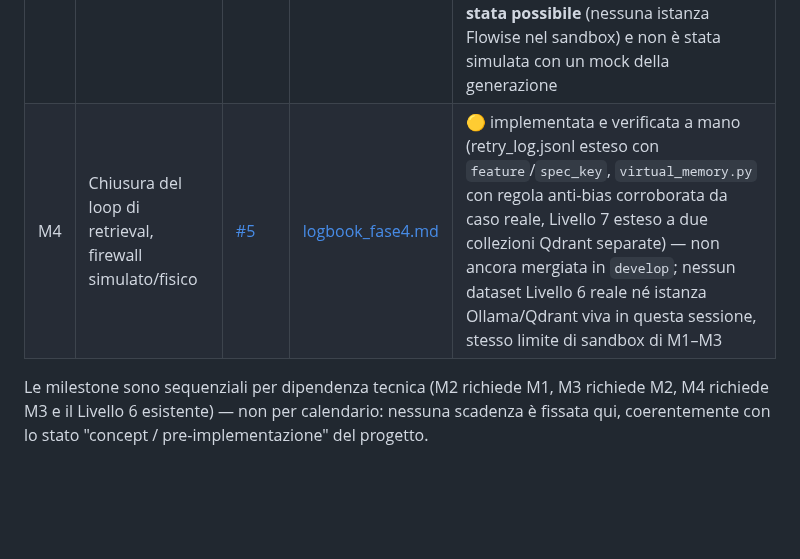
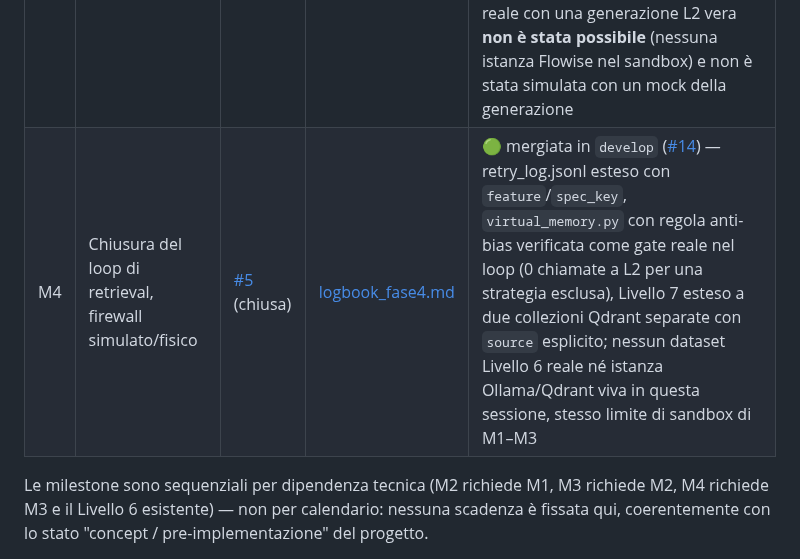
Before and after one commit to danielesalpietro/caliper-cad, a Markdown page: docs/logbook.md, the part around the change. Rendered like a GitHub page; blank space fills up the shorter version.

Commit message:
docs: correggi lo stato di M4 nel logbook (mergiata, issue #5 chiusa)
La riga M4 diceva ancora "non ancora mergiata in develop" dopo il
merge della PR #14 - esattamente il tipo di disallineamento tra stato
reale e documentazione che il progetto si e' gia' impegnato a evitare
(vedi "Processo di handoff e CI" in questo stesso file).

```diff
--- a/docs/logbook.md
+++ b/docs/logbook.md
@@ -101,7 +101,7 @@ i principi già stabiliti nel resto del progetto.
 | M1 | Scaffold di isolamento + calibri di riferimento | [#2](https://github.com/danielesalpietro/caliper-cad/issues/2) | [logbook_fase1.md](logbook_fase1.md) | 🟢 mergiata in `develop` ([#7](https://github.com/danielesalpietro/caliper-cad/pull/7)) — protocollo/codice + primo calibro reale M6, verificati end-to-end (PASS/FAIL, volume, determinismo). Non ancora eseguito dentro il container `verifier-executor` reale (nessun Docker in sandbox, stesso codice validato fuori) |
 | M2 | Controlli geometrici deterministici, validati su geometrie note | [#3](https://github.com/danielesalpietro/caliper-cad/issues/3) | [logbook_fase2.md](logbook_fase2.md) | 🟢 mergiata in `develop` ([#8](https://github.com/danielesalpietro/caliper-cad/pull/8)) — TC1/TC2/TC3 verificati indipendentemente, timeout ricalibrato su misura reale (65.5s CPU worst-case), retry L3→L2 implementato |
 | M3 | Pipeline sketch-first → compilazione → collaudo (ambito: preset "thread") | [#4](https://github.com/danielesalpietro/caliper-cad/issues/4) | [logbook_fase3.md](logbook_fase3.md) | 🟡 mergiata in `develop` ([#11](https://github.com/danielesalpietro/caliper-cad/pull/11)), criterio di accettazione parzialmente raggiunto — schema/compilatore/wiring del gauge-check nel loop costruiti e verificati con casi scritti a mano (3 bug reali trovati e corretti: STEP mai esportato da `run_and_measure.py`, timeout HTTP del gauge-check non ricalibrato, `spec` mai inoltrata a `/verify`); l'esecuzione end-to-end reale con una generazione L2 vera **non è stata possibile** (nessuna istanza Flowise nel sandbox) e non è stata simulata con un mock della generazione |
-| M4 | Chiusura del loop di retrieval, firewall simulato/fisico | [#5](https://github.com/danielesalpietro/caliper-cad/issues/5) | [logbook_fase4.md](logbook_fase4.md) | 🟡 implementata e verificata a mano (retry_log.jsonl esteso con `feature`/`spec_key`, `virtual_memory.py` con regola anti-bias corroborata da caso reale, Livello 7 esteso a due collezioni Qdrant separate) — non ancora mergiata in `develop`; nessun dataset Livello 6 reale né istanza Ollama/Qdrant viva in questa sessione, stesso limite di sandbox di M1–M3 |
+| M4 | Chiusura del loop di retrieval, firewall simulato/fisico | [#5](https://github.com/danielesalpietro/caliper-cad/issues/5) (chiusa) | [logbook_fase4.md](logbook_fase4.md) | 🟢 mergiata in `develop` ([#14](https://github.com/danielesalpietro/caliper-cad/pull/14)) — retry_log.jsonl esteso con `feature`/`spec_key`, `virtual_memory.py` con regola anti-bias verificata come gate reale nel loop (0 chiamate a L2 per una strategia esclusa), Livello 7 esteso a due collezioni Qdrant separate con `source` esplicito; nessun dataset Livello 6 reale né istanza Ollama/Qdrant viva in questa sessione, stesso limite di sandbox di M1–M3 |
 
 Le milestone sono sequenziali per dipendenza tecnica (M2 richiede M1, M3
 richiede M2, M4 richiede M3 e il Livello 6 esistente) — non per calendario:
```
